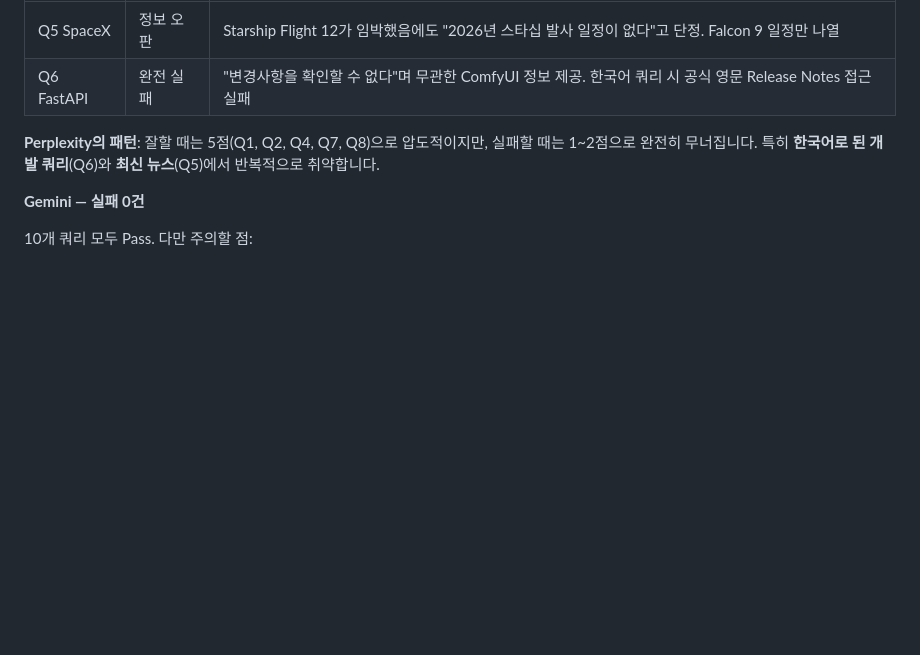
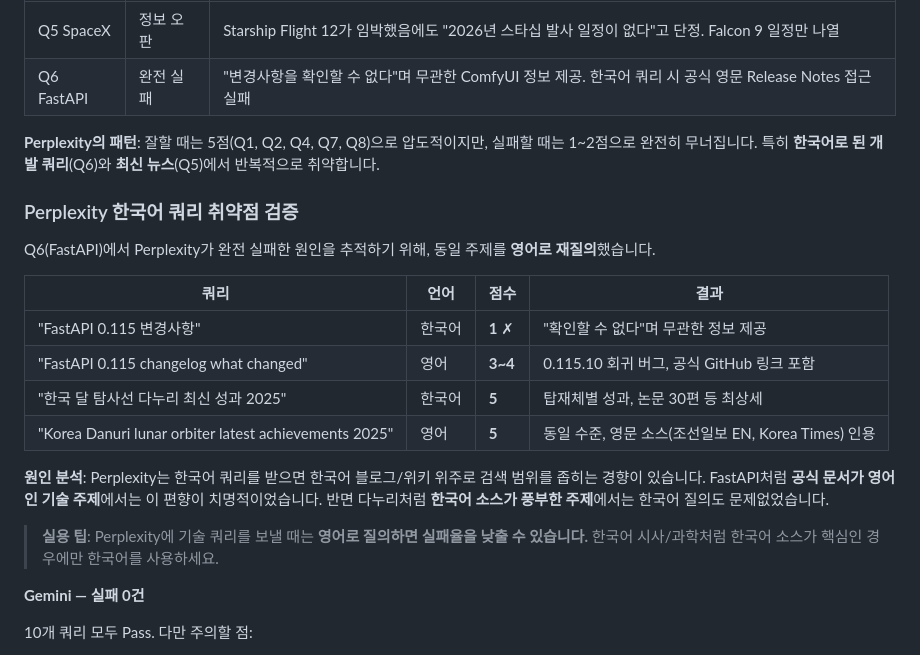
Before and after one commit to hansonkim/hansonkim.github.io, a Markdown page: src/posts/search-mcp-comparison.md, the part around the change. Rendered like a GitHub page; blank space fills up the shorter version.

Commit message:
Sync blog posts (update: claude-code-config-management.md, update: claude-code-hooks-blog-automation.md, update: deepseek_ocr_blog.md, update: search-mcp-comparison.md) - 2026. 3. 18. PM 8:46:01

```diff
--- a/src/posts/search-mcp-comparison.md
+++ b/src/posts/search-mcp-comparison.md
@@ -202,6 +202,21 @@ xychart-beta
 
 **Perplexity의 패턴**: 잘할 때는 5점(Q1, Q2, Q4, Q7, Q8)으로 압도적이지만, 실패할 때는 1~2점으로 완전히 무너집니다. 특히 **한국어로 된 개발 쿼리**(Q6)와 **최신 뉴스**(Q5)에서 반복적으로 취약합니다.
 
+### Perplexity 한국어 쿼리 취약점 검증
+
+Q6(FastAPI)에서 Perplexity가 완전 실패한 원인을 추적하기 위해, 동일 주제를 **영어로 재질의**했습니다.
+
+| 쿼리 | 언어 | 점수 | 결과 |
+|---|---|---|---|
+| "FastAPI 0.115 변경사항" | 한국어 | **1** ✗ | "확인할 수 없다"며 무관한 정보 제공 |
+| "FastAPI 0.115 changelog what changed" | 영어 | **3~4** | 0.115.10 회귀 버그, 공식 GitHub 링크 포함 |
+| "한국 달 탐사선 다누리 최신 성과 2025" | 한국어 | **5** | 탑재체별 성과, 논문 30편 등 최상세 |
+| "Korea Danuri lunar orbiter latest achievements 2025" | 영어 | **5** | 동일 수준, 영문 소스(조선일보 EN, Korea Times) 인용 |
+
+**원인 분석**: Perplexity는 한국어 쿼리를 받으면 한국어 블로그/위키 위주로 검색 범위를 좁히는 경향이 있습니다. FastAPI처럼 **공식 문서가 영어인 기술 주제**에서는 이 편향이 치명적이었습니다. 반면 다누리처럼 **한국어 소스가 풍부한 주제**에서는 한국어 질의도 문제없었습니다.
+
+> **실용 팁**: Perplexity에 기술 쿼리를 보낼 때는 **영어로 질의하면 실패율을 낮출 수 있습니다.** 한국어 시사/과학처럼 한국어 소스가 핵심인 경우에만 한국어를 사용하세요.
+
 **Gemini — 실패 0건**
 
 10개 쿼리 모두 Pass. 다만 주의할 점:
```
